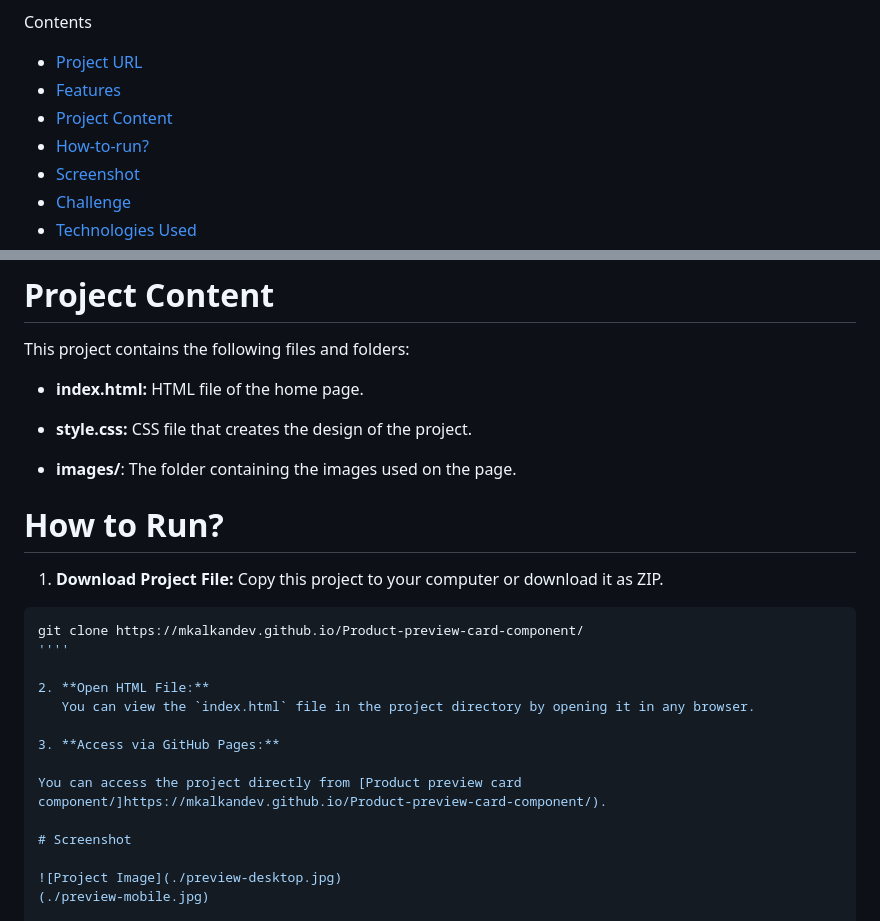
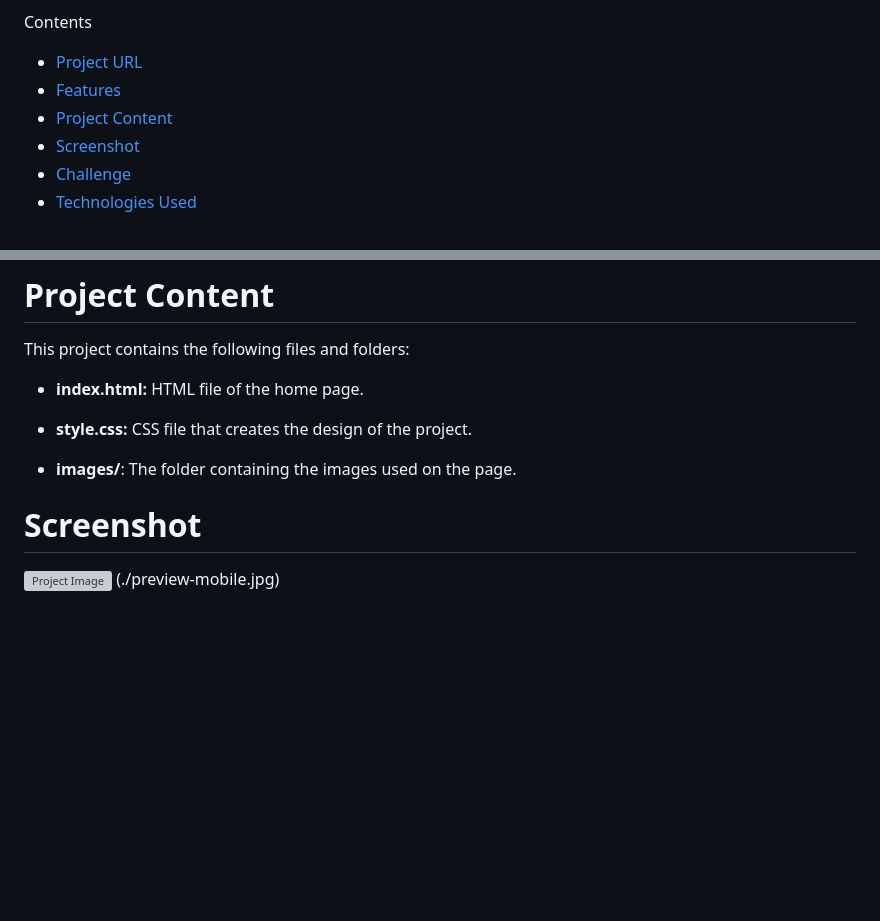
Before and after one commit to mkalkandev/Product-preview-card-component, a Markdown page: README.md, 2 parts joined by grey strips. Rendered like a GitHub page; blank space fills up the shorter version; grey boxes are pictures that could not be loaded.

````diff
--- a/README.md
+++ b/README.md
@@ -10,7 +10,6 @@ Contents
 - [Project URL](#project-urls)
 - [Features](#features)
 - [Project Content](#project-content)
-- [How-to-run?](#how-to-run)
 - [Screenshot](#screenshot)
 - [Challenge](#Challenge)
 - [Technologies Used](#TechnologiesUsed)
@@ -38,22 +37,6 @@ This project contains the following files and folders:
 - **style.css:** CSS file that creates the design of the project.
 
 - **images/**: The folder containing the images used on the page.
-
-# How to Run?
-
-1. **Download Project File:**
-   Copy this project to your computer or download it as ZIP.
-
-``` bash
-git clone https://mkalkandev.github.io/Product-preview-card-component/
-''''
-
-2. **Open HTML File:**
-   You can view the `index.html` file in the project directory by opening it in any browser.
-
-3. **Access via GitHub Pages:**
-
-You can access the project directly from [Product preview card component/]https://mkalkandev.github.io/Product-preview-card-component/).
 
 # Screenshot
 
````
